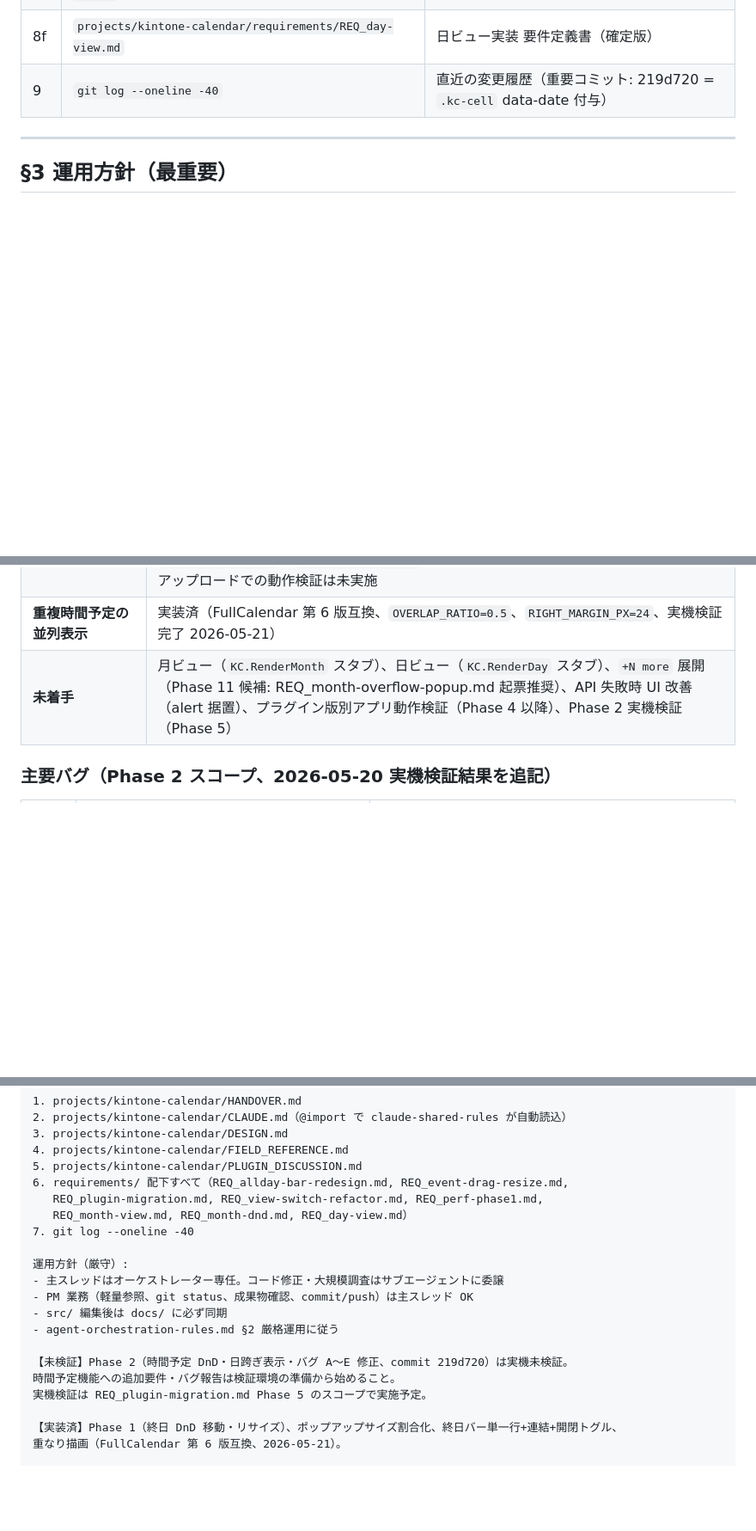
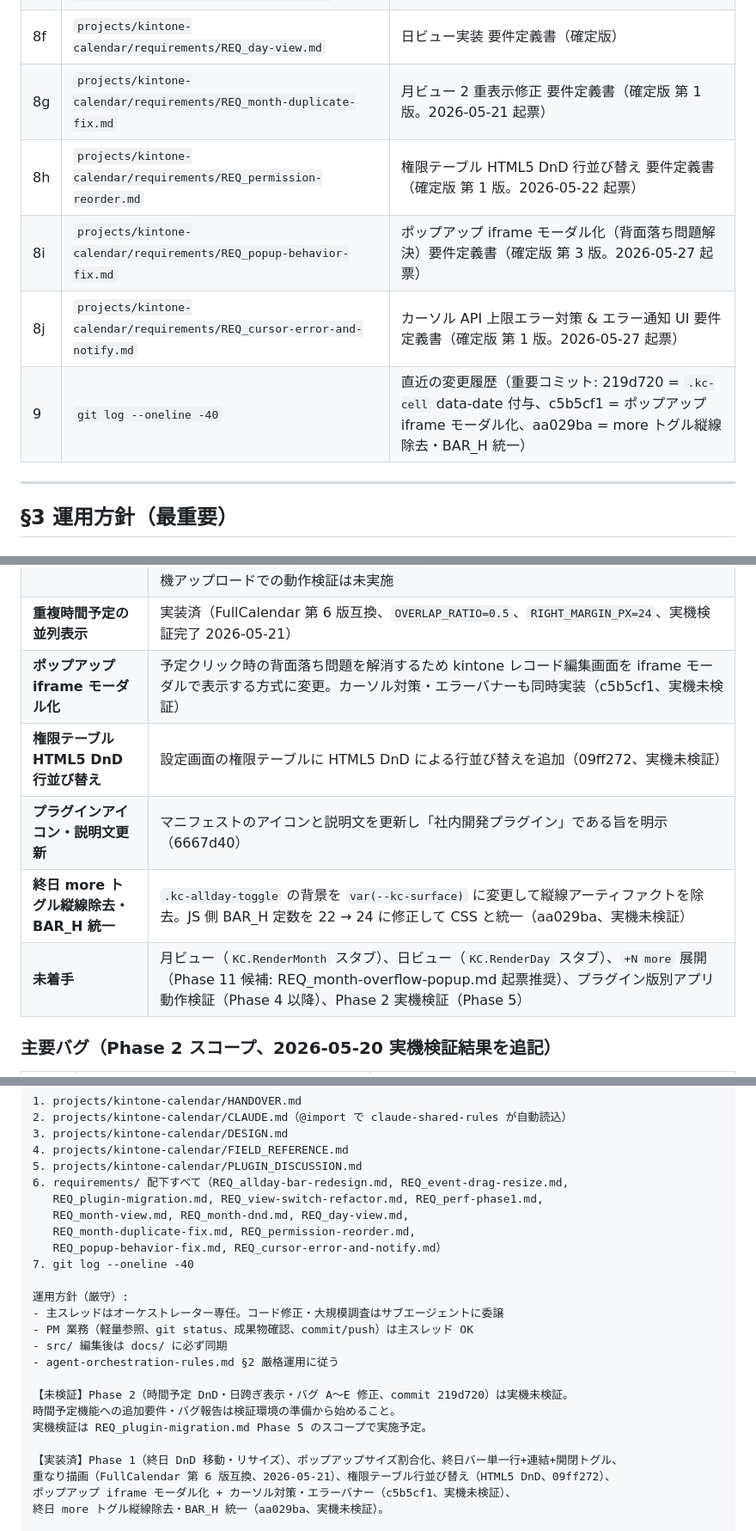
Before and after one commit to rishikawa-ship-it/kintone-calendar, a Markdown page: HANDOVER.md, 3 parts joined by grey strips. Shown at 86% size. Drawn GitHub-style; blank space fills up the shorter version.

Commit message:
docs: HANDOVER.md を 2026-05-28 時点に更新

```diff
--- a/HANDOVER.md
+++ b/HANDOVER.md
@@ -47,7 +47,11 @@ kintone レコードを Google Calendar 風に表示するカスタマイズ JS
 | 8d | `projects/kintone-calendar/requirements/REQ_month-view.md` | 月ビュー実装 要件定義書（確定版） |
 | 8e | `projects/kintone-calendar/requirements/REQ_month-dnd.md` | 月ビュー予定 DnD 要件定義書（確定版） |
 | 8f | `projects/kintone-calendar/requirements/REQ_day-view.md` | 日ビュー実装 要件定義書（確定版） |
-| 9 | `git log --oneline -40` | 直近の変更履歴（重要コミット: 219d720 = `.kc-cell` data-date 付与） |
+| 8g | `projects/kintone-calendar/requirements/REQ_month-duplicate-fix.md` | 月ビュー 2 重表示修正 要件定義書（確定版 第 1 版。2026-05-21 起票） |
+| 8h | `projects/kintone-calendar/requirements/REQ_permission-reorder.md` | 権限テーブル HTML5 DnD 行並び替え 要件定義書（確定版 第 1 版。2026-05-22 起票） |
+| 8i | `projects/kintone-calendar/requirements/REQ_popup-behavior-fix.md` | ポップアップ iframe モーダル化（背面落ち問題解決）要件定義書（確定版 第 3 版。2026-05-27 起票） |
+| 8j | `projects/kintone-calendar/requirements/REQ_cursor-error-and-notify.md` | カーソル API 上限エラー対策 & エラー通知 UI 要件定義書（確定版 第 1 版。2026-05-27 起票） |
+| 9 | `git log --oneline -40` | 直近の変更履歴（重要コミット: 219d720 = `.kc-cell` data-date 付与、c5b5cf1 = ポップアップ iframe モーダル化、aa029ba = more トグル縦線除去・BAR_H 統一） |
 
 ---
 
@@ -87,7 +91,11 @@ kintone レコードを Google Calendar 風に表示するカスタマイズ JS
 | **残存 NG（reviewer 観察事項）** | #3 翌日表記、#4 `.kc-overlay` の CSS/JS 競合、Low 2 件（定数集約等）、ARIA 属性は別フェーズ |
 | **実装済（プラグイン化 Phase 1〜10）** | `plugin/` ディレクトリに src/html/js/css 構成＋ビルド成果物（`plugin/dist/*.ppk`）が存在。設定画面（config.html/config.js/config.css）・desktop.js/desktop.css・manifest.json・ローカル開発環境（plugin/dev/）・ビュー単位設定管理（Phase 9 の 2 階層設計）・重なり描画（Phase 10: 時間予定の列分割 + 半重ね + 右側余白、`OVERLAP_RATIO=0.5`、`RIGHT_MARGIN_PX=24`、FullCalendar 第 6 版互換）まで実装済。実機アップロードでの動作検証は未実施 |
 | **重複時間予定の並列表示** | 実装済（FullCalendar 第 6 版互換、`OVERLAP_RATIO=0.5`、`RIGHT_MARGIN_PX=24`、実機検証完了 2026-05-21） |
-| **未着手** | 月ビュー（`KC.RenderMonth` スタブ）、日ビュー（`KC.RenderDay` スタブ）、`+N more` 展開（Phase 11 候補: REQ_month-overflow-popup.md 起票推奨）、API 失敗時 UI 改善（alert 据置）、プラグイン版別アプリ動作検証（Phase 4 以降）、Phase 2 実機検証（Phase 5） |
+| **ポップアップ iframe モーダル化** | 予定クリック時の背面落ち問題を解消するため kintone レコード編集画面を iframe モーダルで表示する方式に変更。カーソル対策・エラーバナーも同時実装（c5b5cf1、実機未検証）|
+| **権限テーブル HTML5 DnD 行並び替え** | 設定画面の権限テーブルに HTML5 DnD による行並び替えを追加（09ff272、実機未検証）|
+| **プラグインアイコン・説明文更新** | マニフェストのアイコンと説明文を更新し「社内開発プラグイン」である旨を明示（6667d40）|
+| **終日 more トグル縦線除去・BAR_H 統一** | `.kc-allday-toggle` の背景を `var(--kc-surface)` に変更して縦線アーティファクトを除去。JS 側 BAR_H 定数を 22 → 24 に修正して CSS と統一（aa029ba、実機未検証）|
+| **未着手** | 月ビュー（`KC.RenderMonth` スタブ）、日ビュー（`KC.RenderDay` スタブ）、`+N more` 展開（Phase 11 候補: REQ_month-overflow-popup.md 起票推奨）、プラグイン版別アプリ動作検証（Phase 4 以降）、Phase 2 実機検証（Phase 5） |
 
 ### 主要バグ（Phase 2 スコープ、2026-05-20 実機検証結果を追記）
 
@@ -139,7 +146,9 @@ kintone-calendar プロジェクトを引き継ぎました。以下の順番で
 5. projects/kintone-calendar/PLUGIN_DISCUSSION.md
 6. requirements/ 配下すべて（REQ_allday-bar-redesign.md, REQ_event-drag-resize.md,
    REQ_plugin-migration.md, REQ_view-switch-refactor.md, REQ_perf-phase1.md,
-   REQ_month-view.md, REQ_month-dnd.md, REQ_day-view.md）
+   REQ_month-view.md, REQ_month-dnd.md, REQ_day-view.md,
+   REQ_month-duplicate-fix.md, REQ_permission-reorder.md,
+   REQ_popup-behavior-fix.md, REQ_cursor-error-and-notify.md）
 7. git log --oneline -40
 
 運用方針（厳守）:
@@ -153,5 +162,7 @@ kintone-calendar プロジェクトを引き継ぎました。以下の順番で
 実機検証は REQ_plugin-migration.md Phase 5 のスコープで実施予定。
 
 【実装済】Phase 1（終日 DnD 移動・リサイズ）、ポップアップサイズ割合化、終日バー単一行+連結+開閉トグル、
-重なり描画（FullCalendar 第 6 版互換、2026-05-21）。
+重なり描画（FullCalendar 第 6 版互換、2026-05-21）、権限テーブル行並び替え（HTML5 DnD、09ff272）、
+ポップアップ iframe モーダル化 + カーソル対策・エラーバナー（c5b5cf1、実機未検証）、
+終日 more トグル縦線除去・BAR_H 統一（aa029ba、実機未検証）。
 
```
Also changed, not shown: other parts of HANDOVER.md (+6 -7 lines).
